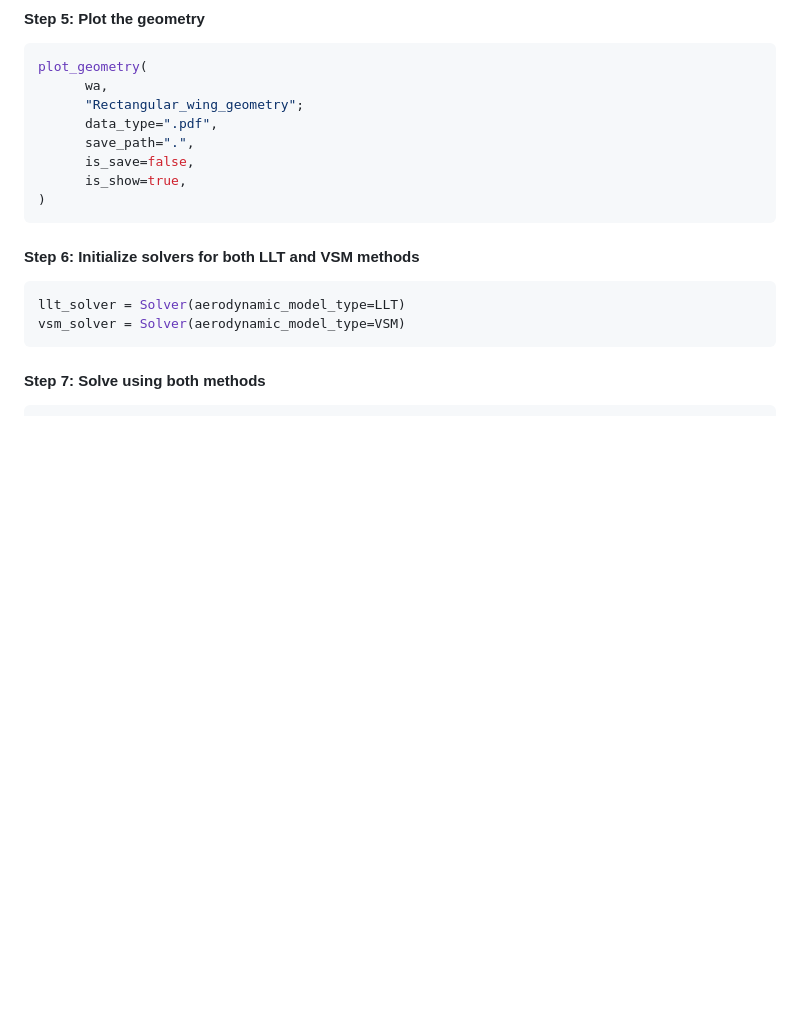
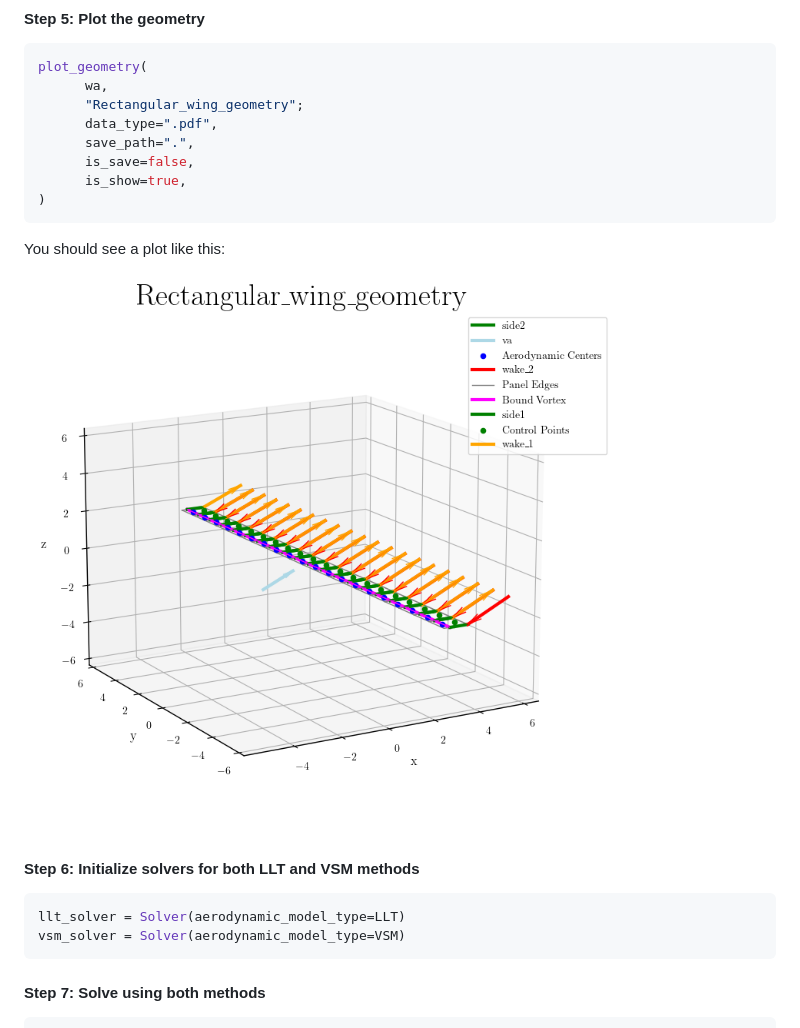
Before and after one commit to OpenSourceAWE/VortexStepMethod.jl, a Markdown page: docs/src/examples.md, the part around the change. Rendered like a GitHub page; pictures changed too: docs/src/RectangularWing.png (added); blank space fills up the shorter version.

Commit message:
add plot

````diff
--- a/docs/src/examples.md
+++ b/docs/src/examples.md
@@ -71,6 +71,9 @@ plot_geometry(
       is_show=true,
 )
 ```
+You should see a plot like this:
+
+![Rectangular Wing](RectangularWing.png)
 
 #### Step 6: Initialize solvers for both LLT and VSM methods
 ```julia
````
